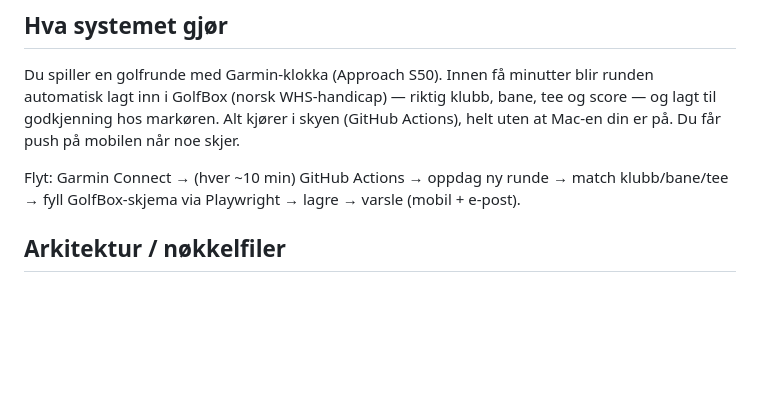
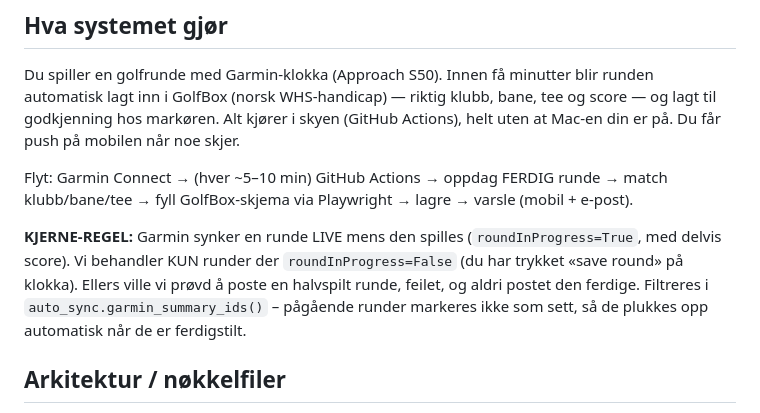
Before and after one commit to Anviksen/garmin-golfbox, a Markdown page: STATUS.md, the part around the change. GitHub-like rendering; blank space fills up the shorter version.

Commit message:
STATUS: kjerne-regel - post kun ferdige runder (roundInProgress=False)

```diff
--- a/STATUS.md
+++ b/STATUS.md
@@ -12,8 +12,14 @@ runden automatisk lagt inn i GolfBox (norsk WHS-handicap) — riktig klubb, bane
 og score — og lagt til godkjenning hos markøren. Alt kjører i skyen (GitHub Actions),
 helt uten at Mac-en din er på. Du får push på mobilen når noe skjer.
 
-Flyt: Garmin Connect → (hver ~10 min) GitHub Actions → oppdag ny runde → match
+Flyt: Garmin Connect → (hver ~5–10 min) GitHub Actions → oppdag FERDIG runde → match
 klubb/bane/tee → fyll GolfBox-skjema via Playwright → lagre → varsle (mobil + e-post).
+
+**KJERNE-REGEL:** Garmin synker en runde LIVE mens den spilles (`roundInProgress=True`,
+med delvis score). Vi behandler KUN runder der `roundInProgress=False` (du har trykket
+«save round» på klokka). Ellers ville vi prøvd å poste en halvspilt runde, feilet, og
+aldri postet den ferdige. Filtreres i `auto_sync.garmin_summary_ids()` – pågående runder
+markeres ikke som sett, så de plukkes opp automatisk når de er ferdigstilt.
 
 ## Arkitektur / nøkkelfiler
 
```
